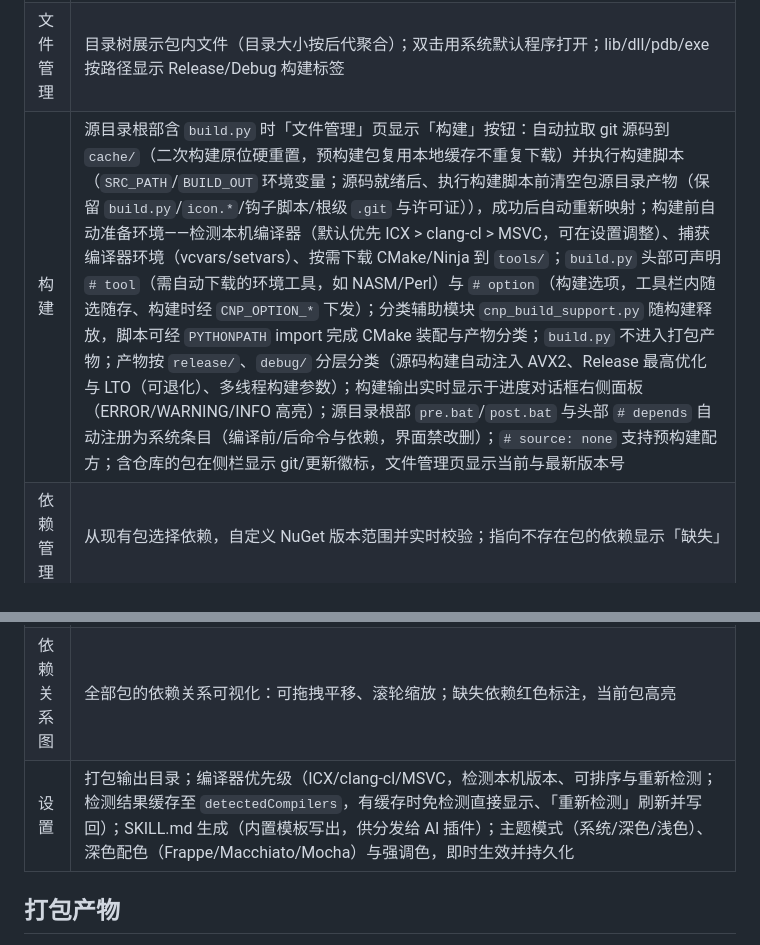
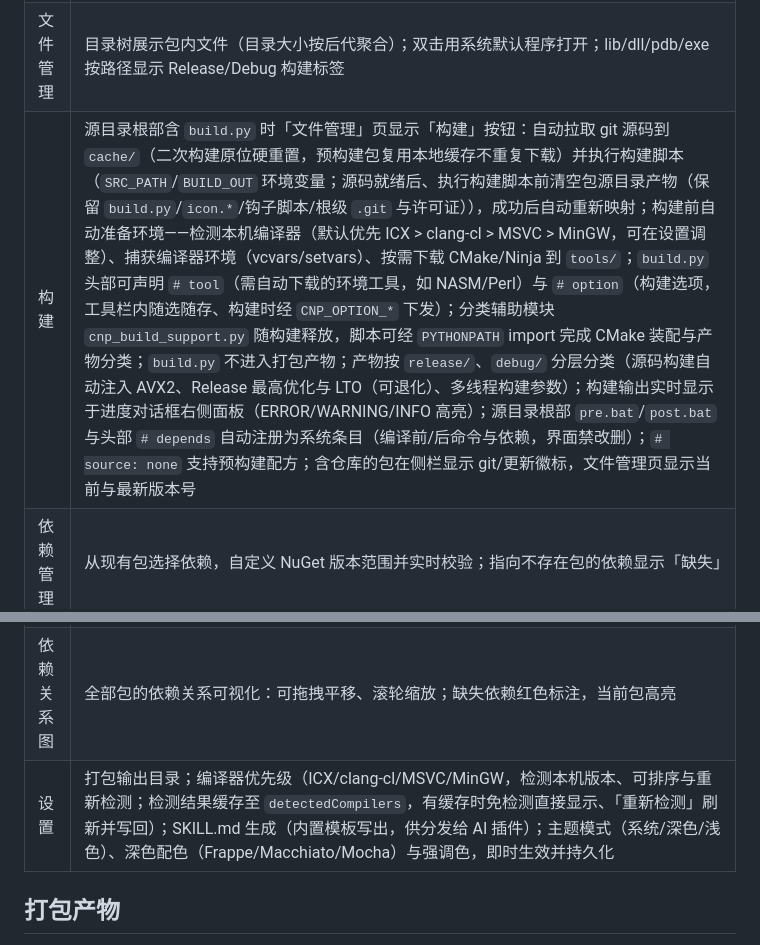
Before and after one commit to 1992724048/cpp-pack-tool, a Markdown page: README.md, 2 parts joined by grey strips. Rendered like a GitHub page.

Commit message:
docs: README 同步 MinGW 编译器条目
构建与设置两处编译器列表补上 MinGW（默认顺序 ICX > clang-cl > MSVC > MinGW），与设置页及本机检测实现一致。

```diff
--- a/README.md
+++ b/README.md
@@ -12,13 +12,13 @@
 | ---- | ---- |
 | 包管理 | 添加文件夹（自动扫描后填写包信息）、编辑版本/作者/许可证/描述（包 ID 不可改）、删除包、重新映射源目录 |
 | 文件管理 | 目录树展示包内文件（目录大小按后代聚合）；双击用系统默认程序打开；lib/dll/pdb/exe 按路径显示 Release/Debug 构建标签 |
-| 构建 | 源目录根部含 `build.py` 时「文件管理」页显示「构建」按钮：自动拉取 git 源码到 `cache/`（二次构建原位硬重置，预构建包复用本地缓存不重复下载）并执行构建脚本（`SRC_PATH`/`BUILD_OUT` 环境变量；源码就绪后、执行构建脚本前清空包源目录产物（保留 `build.py`/`icon.*`/钩子脚本/根级 `.git` 与许可证）），成功后自动重新映射；构建前自动准备环境——检测本机编译器（默认优先 ICX > clang-cl > MSVC，可在设置调整）、捕获编译器环境（vcvars/setvars）、按需下载 CMake/Ninja 到 `tools/`；`build.py` 头部可声明 `# tool`（需自动下载的环境工具，如 NASM/Perl）与 `# option`（构建选项，工具栏内随选随存、构建时经 `CNP_OPTION_*` 下发）；分类辅助模块 `cnp_build_support.py` 随构建释放，脚本可经 `PYTHONPATH` import 完成 CMake 装配与产物分类；`build.py` 不进入打包产物；产物按 `release/`、`debug/` 分层分类（源码构建自动注入 AVX2、Release 最高优化与 LTO（可退化）、多线程构建参数）；构建输出实时显示于进度对话框右侧面板（ERROR/WARNING/INFO 高亮）；源目录根部 `pre.bat`/`post.bat` 与头部 `# depends` 自动注册为系统条目（编译前/后命令与依赖，界面禁改删）；`# source: none` 支持预构建配方；含仓库的包在侧栏显示 git/更新徽标，文件管理页显示当前与最新版本号 |
+| 构建 | 源目录根部含 `build.py` 时「文件管理」页显示「构建」按钮：自动拉取 git 源码到 `cache/`（二次构建原位硬重置，预构建包复用本地缓存不重复下载）并执行构建脚本（`SRC_PATH`/`BUILD_OUT` 环境变量；源码就绪后、执行构建脚本前清空包源目录产物（保留 `build.py`/`icon.*`/钩子脚本/根级 `.git` 与许可证）），成功后自动重新映射；构建前自动准备环境——检测本机编译器（默认优先 ICX > clang-cl > MSVC > MinGW，可在设置调整）、捕获编译器环境（vcvars/setvars）、按需下载 CMake/Ninja 到 `tools/`；`build.py` 头部可声明 `# tool`（需自动下载的环境工具，如 NASM/Perl）与 `# option`（构建选项，工具栏内随选随存、构建时经 `CNP_OPTION_*` 下发）；分类辅助模块 `cnp_build_support.py` 随构建释放，脚本可经 `PYTHONPATH` import 完成 CMake 装配与产物分类；`build.py` 不进入打包产物；产物按 `release/`、`debug/` 分层分类（源码构建自动注入 AVX2、Release 最高优化与 LTO（可退化）、多线程构建参数）；构建输出实时显示于进度对话框右侧面板（ERROR/WARNING/INFO 高亮）；源目录根部 `pre.bat`/`post.bat` 与头部 `# depends` 自动注册为系统条目（编译前/后命令与依赖，界面禁改删）；`# source: none` 支持预构建配方；含仓库的包在侧栏显示 git/更新徽标，文件管理页显示当前与最新版本号 |
 | 依赖管理 | 从现有包选择依赖，自定义 NuGet 版本范围并实时校验；指向不存在包的依赖显示「缺失」 |
 | 编译设置 | 宏定义、编译前/后命令（可从包内选择脚本、插入 MSBuild 常用宏）、附加库目录、附加库；条目可按 ALL/Release/Debug 分组；「节点脚本」分区提供可视化节点编辑器（节点图随包分发并自动执行，见「节点脚本」） |
 | 打包设置 | 选择打包格式（NuGet / CMake）；预览包内文件树与文本内容；按所选格式导出（缺失依赖时弹窗提醒，可继续；导出前校验节点脚本与包内可执行二进制，提示后仍可继续/取消） |
 | 历史记录 | 时间线记录创建、版本变更、重新映射、打包导出四类事件（上限 100 条，可删除） |
 | 依赖关系图 | 全部包的依赖关系可视化：可拖拽平移、滚轮缩放；缺失依赖红色标注，当前包高亮 |
-| 设置 | 打包输出目录；编译器优先级（ICX/clang-cl/MSVC，检测本机版本、可排序与重新检测；检测结果缓存至 `detectedCompilers`，有缓存时免检测直接显示、「重新检测」刷新并写回）；SKILL.md 生成（内置模板写出，供分发给 AI 插件）；主题模式（系统/深色/浅色）、深色配色（Frappe/Macchiato/Mocha）与强调色，即时生效并持久化 |
+| 设置 | 打包输出目录；编译器优先级（ICX/clang-cl/MSVC/MinGW，检测本机版本、可排序与重新检测；检测结果缓存至 `detectedCompilers`，有缓存时免检测直接显示、「重新检测」刷新并写回）；SKILL.md 生成（内置模板写出，供分发给 AI 插件）；主题模式（系统/深色/浅色）、深色配色（Frappe/Macchiato/Mocha）与强调色，即时生效并持久化 |
 
 ## 打包产物
 
```
